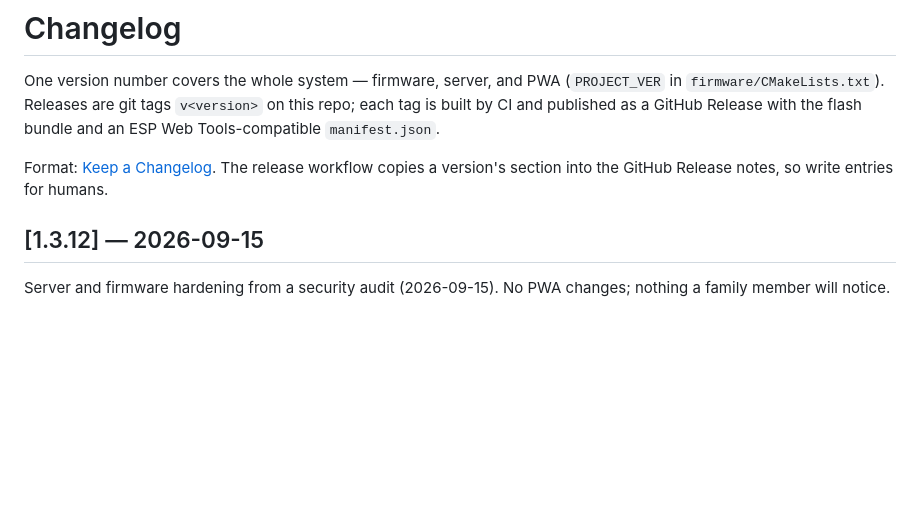
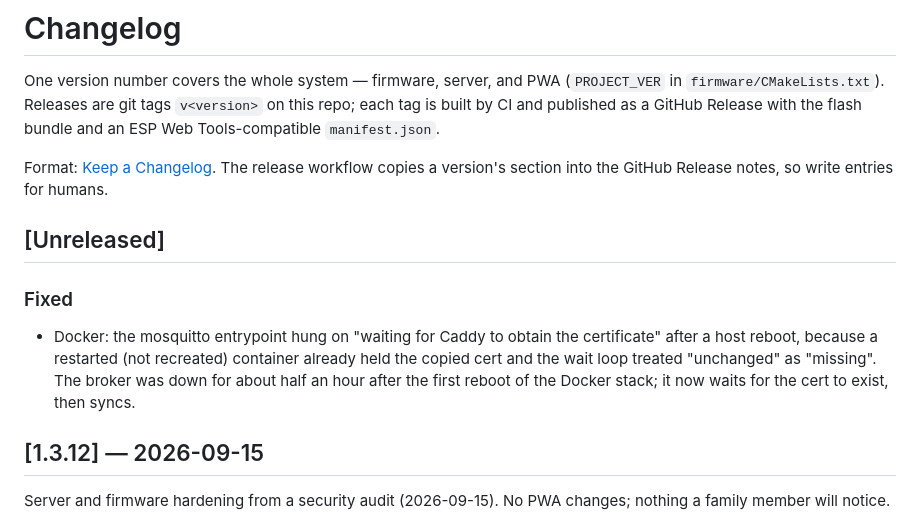
Before and after one commit to jpmreis/pipvoice, a Markdown page: CHANGELOG.md, the part around the change. Drawn GitHub-style; blank space fills up the shorter version.

Commit message:
CHANGELOG: mosquitto entrypoint reboot fix
Co-Authored-By: Claude Fable 5.1 <noreply@anthropic.com>

```diff
--- a/CHANGELOG.md
+++ b/CHANGELOG.md
@@ -9,6 +9,16 @@ GitHub Release with the flash bundle and an ESP Web Tools-compatible
 Format: [Keep a Changelog](https://keepachangelog.com/). The release
 workflow copies a version's section into the GitHub Release notes, so
 write entries for humans.
+
+## [Unreleased]
+
+### Fixed
+- Docker: the mosquitto entrypoint hung on "waiting for Caddy to obtain
+  the certificate" after a host reboot, because a restarted (not
+  recreated) container already held the copied cert and the wait loop
+  treated "unchanged" as "missing". The broker was down for about half
+  an hour after the first reboot of the Docker stack; it now waits for
+  the cert to exist, then syncs.
 
 ## [1.3.12] — 2026-09-15
 
```
